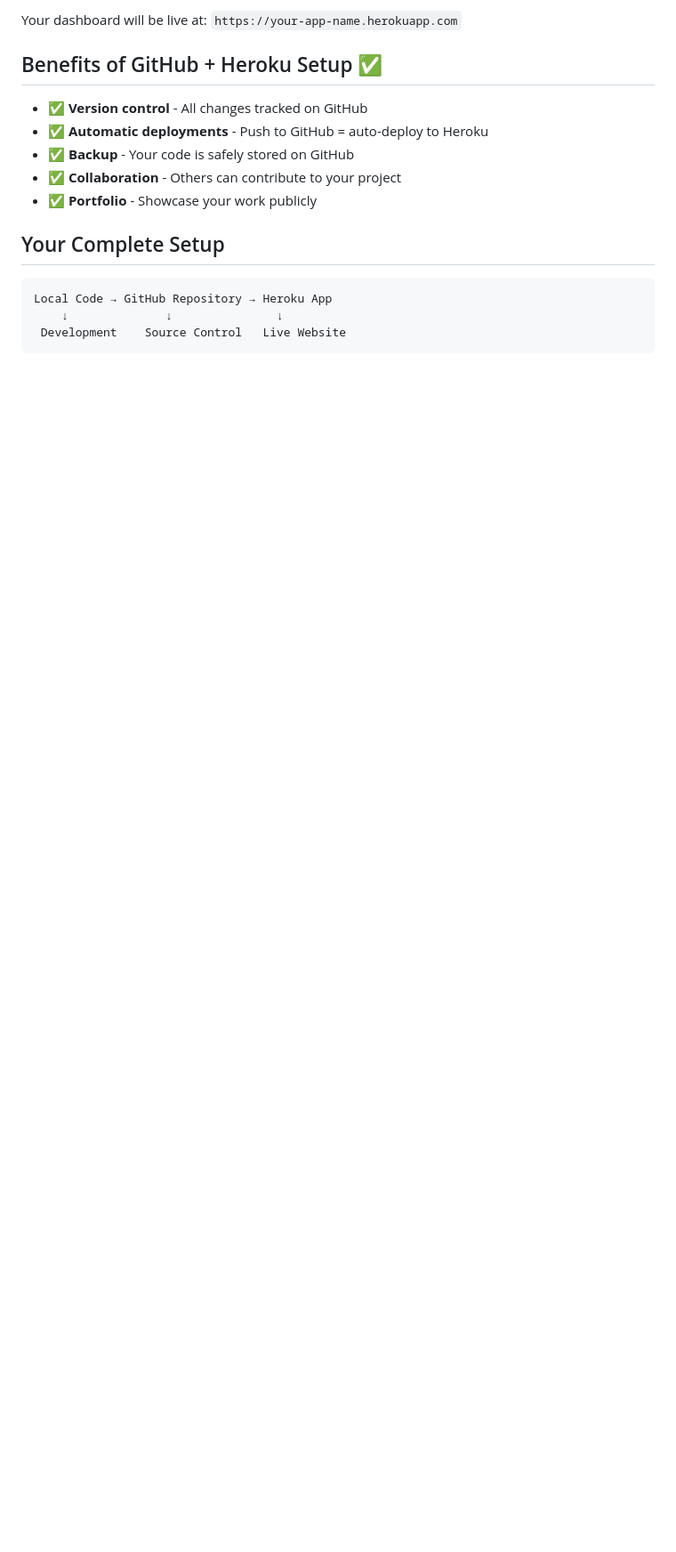
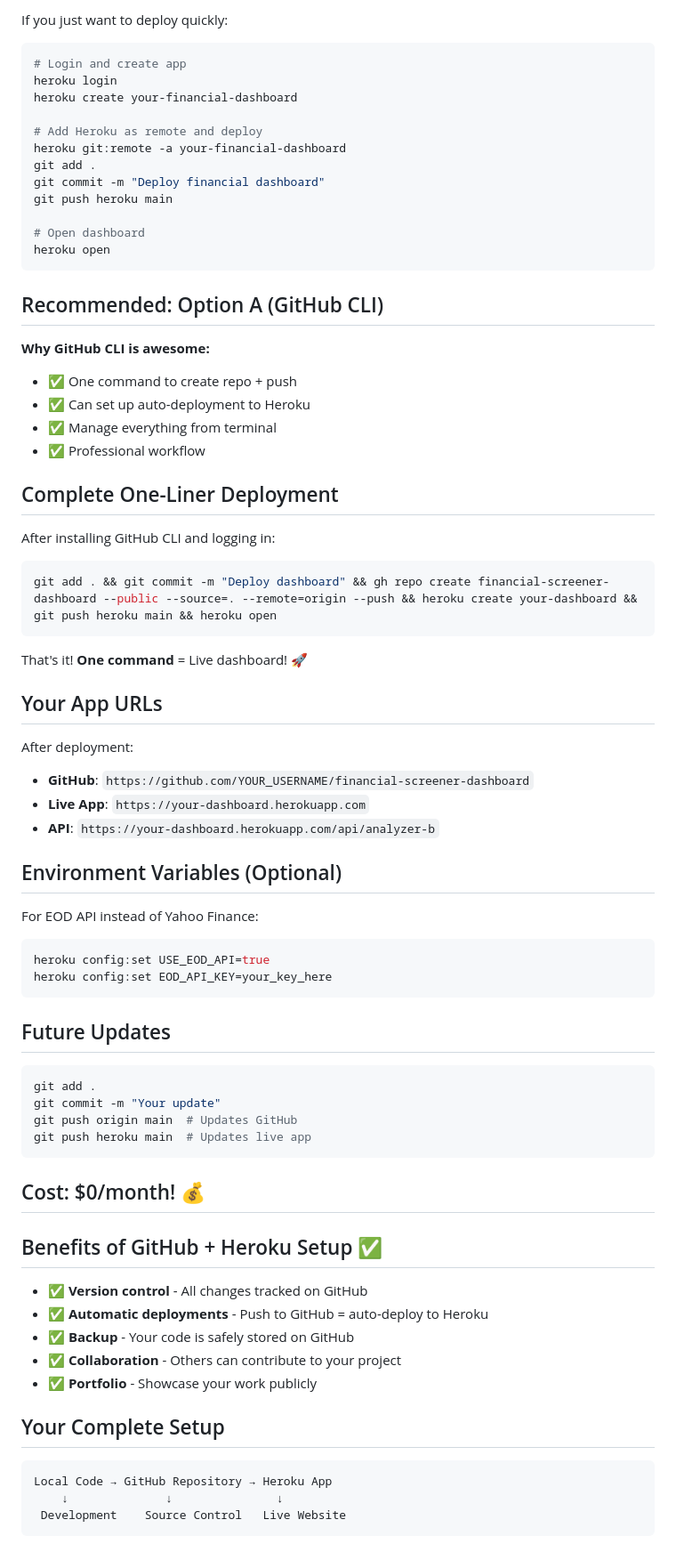
Before and after one commit to ChrisHanna/financial-screener-dashboard, a Markdown page: DEPLOY.md, the part around the change printed below. Shown: that part at 89% size. GitHub-like rendering; blank space fills up the shorter version.

````diff
--- a/DEPLOY.md
+++ b/DEPLOY.md
@@ -76,5 +85,64 @@ heroku open
 
-Your dashboard will be live at: `https://your-app-name.herokuapp.com`
+If you just want to deploy quickly:
+
+```bash
+# Login and create app
+heroku login
+heroku create your-financial-dashboard
+
+# Add Heroku as remote and deploy
+heroku git:remote -a your-financial-dashboard
+git add .
+git commit -m "Deploy financial dashboard"
+git push heroku main
+
+# Open dashboard
+heroku open
+```
+
+## Recommended: Option A (GitHub CLI)
+
+**Why GitHub CLI is awesome:**
+- ✅ One command to create repo + push
+- ✅ Can set up auto-deployment to Heroku
+- ✅ Manage everything from terminal
+- ✅ Professional workflow
+
+## Complete One-Liner Deployment
+
+After installing GitHub CLI and logging in:
+
+```bash
+git add . && git commit -m "Deploy dashboard" && gh repo create financial-screener-dashboard --public --source=. --remote=origin --push && heroku create your-dashboard && git push heroku main && heroku open
+```
+
+That's it! **One command** = Live dashboard! 🚀
+
+## Your App URLs
+
+After deployment:
+- **GitHub**: `https://github.com/YOUR_USERNAME/financial-screener-dashboard`
+- **Live App**: `https://your-dashboard.herokuapp.com`
+- **API**: `https://your-dashboard.herokuapp.com/api/analyzer-b`
+
+## Environment Variables (Optional)
+
+For EOD API instead of Yahoo Finance:
+```bash
+heroku config:set USE_EOD_API=true
+heroku config:set EOD_API_KEY=your_key_here
+```
+
+## Future Updates
+
+```bash
+git add .
+git commit -m "Your update"
+git push origin main  # Updates GitHub
+git push heroku main  # Updates live app
+```
+
+## Cost: $0/month! 💰
 
 ## Benefits of GitHub + Heroku Setup ✅
 
````
Also changed, not shown: other parts of DEPLOY.md (+60 -51 lines).
